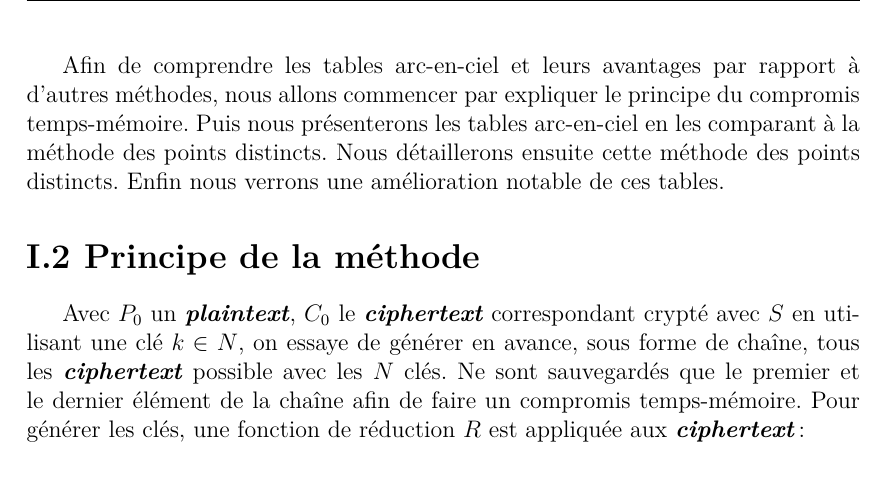
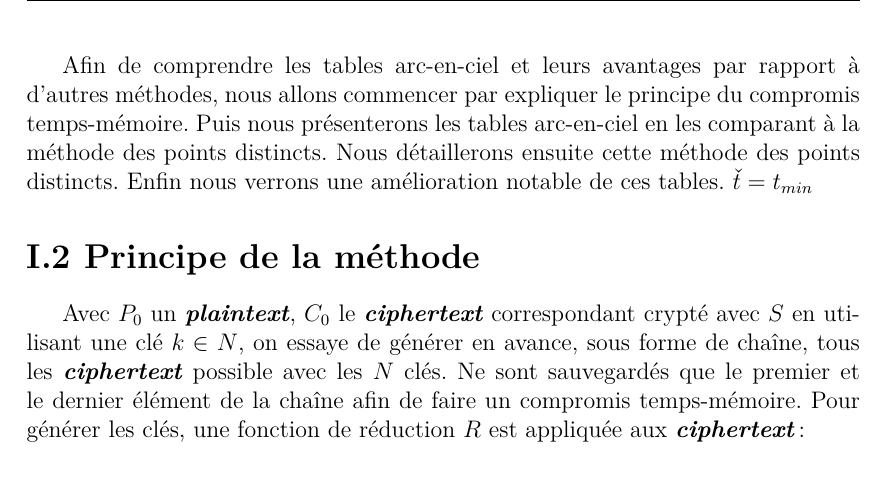
Before and after one commit to mcabioch/projet_crypto_uqac2019, a LaTeX document (projet_EB_MCD.tex, which reads other/introduction.tex): part of page 5 of 13, cut so that both start at the same text. Compiled offline with XeLaTeX.

```diff
--- a/other/introduction.tex
+++ b/other/introduction.tex
@@ -16,6 +16,6 @@
 
 	La méthode du compromis temps-mémoire fonctionne avec ce type d'attaque en \gls{plaint} choisi. De plus il fonctionne aussi avec une attaque par \gls{cipher} seulement. Cependant, ce compromis est une méthode probabiliste. Le succès n'est pas garanti, il dépend des ressources allouées.
 
-	Afin de comprendre les tables arc-en-ciel et leurs avantages par rapport à d'autres méthodes, nous allons commencer par expliquer le principe du compromis temps-mémoire. Puis nous présenterons les tables arc-en-ciel en les comparant à la méthode des points distincts. Nous détaillerons ensuite cette méthode des points distincts. Enfin nous verrons une amélioration notable de ces tables.
+	Afin de comprendre les tables arc-en-ciel et leurs avantages par rapport à d'autres méthodes, nous allons commencer par expliquer le principe du compromis temps-mémoire. Puis nous présenterons les tables arc-en-ciel en les comparant à la méthode des points distincts. Nous détaillerons ensuite cette méthode des points distincts. Enfin nous verrons une amélioration notable de ces tables. $\check{t} = t_{min}$
 
 \endinput{}
```
Also changed, not shown: makefile.
